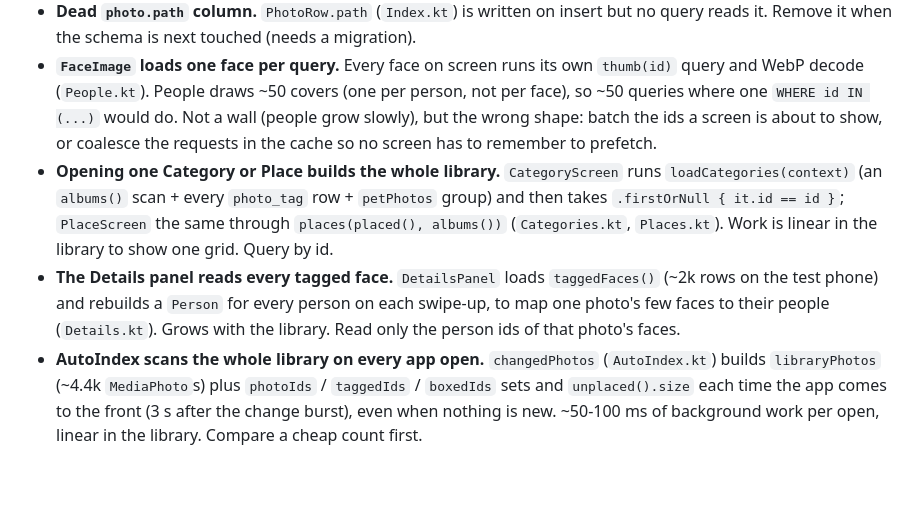
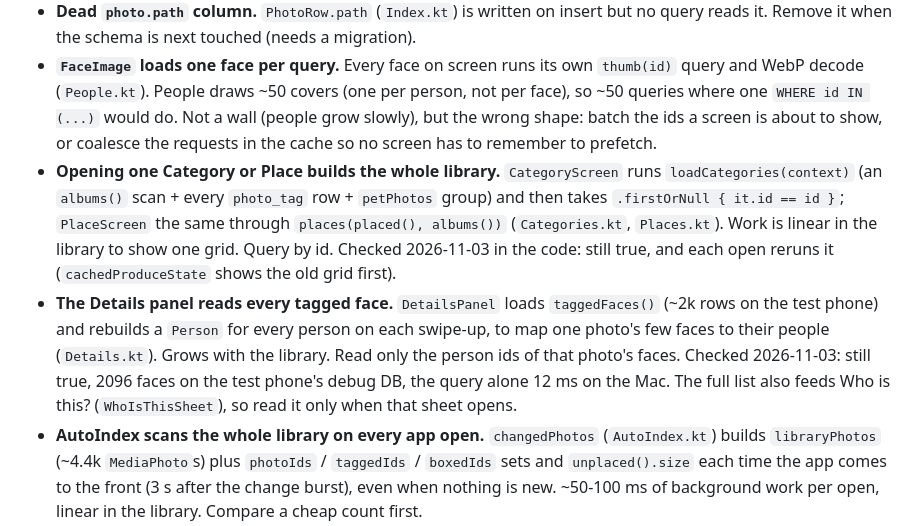
Before and after one commit to HomerKLP/Memoria-Photo, a Markdown page: bugs.md, the part around the change. GitHub-like rendering; blank space fills up the shorter version.

Commit message:
Recheck two perf review findings: both still valid

```diff
--- a/bugs.md
+++ b/bugs.md
@@ -187,8 +187,8 @@ Found while reading the code, not seen on the phone yet. No steps, just the risk
 - **Flaky `NavigationTest.search_categoryWordHit_backReturnsToSearchWithTheText`.** Failed once on the emulator (2026-10-31) with Compose's "Detected multithreaded access to SnapshotStateObserver", no app frames in the trace; the class passed 13/13 on a rerun. If it shows again, look for a draw started off the main thread.
 - **Dead `photo.path` column.** `PhotoRow.path` (`Index.kt`) is written on insert but no query reads it. Remove it when the schema is next touched (needs a migration).
 - **`FaceImage` loads one face per query.** Every face on screen runs its own `thumb(id)` query and WebP decode (`People.kt`). People draws ~50 covers (one per person, not per face), so ~50 queries where one `WHERE id IN (...)` would do. Not a wall (people grow slowly), but the wrong shape: batch the ids a screen is about to show, or coalesce the requests in the cache so no screen has to remember to prefetch.
-- **Opening one Category or Place builds the whole library.** `CategoryScreen` runs `loadCategories(context)` (an `albums()` scan + every `photo_tag` row + `petPhotos` group) and then takes `.firstOrNull { it.id == id }`; `PlaceScreen` the same through `places(placed(), albums())` (`Categories.kt`, `Places.kt`). Work is linear in the library to show one grid. Query by id.
-- **The Details panel reads every tagged face.** `DetailsPanel` loads `taggedFaces()` (~2k rows on the test phone) and rebuilds a `Person` for every person on each swipe-up, to map one photo's few faces to their people (`Details.kt`). Grows with the library. Read only the person ids of that photo's faces.
+- **Opening one Category or Place builds the whole library.** `CategoryScreen` runs `loadCategories(context)` (an `albums()` scan + every `photo_tag` row + `petPhotos` group) and then takes `.firstOrNull { it.id == id }`; `PlaceScreen` the same through `places(placed(), albums())` (`Categories.kt`, `Places.kt`). Work is linear in the library to show one grid. Query by id. Checked 2026-11-03 in the code: still true, and each open reruns it (`cachedProduceState` shows the old grid first).
+- **The Details panel reads every tagged face.** `DetailsPanel` loads `taggedFaces()` (~2k rows on the test phone) and rebuilds a `Person` for every person on each swipe-up, to map one photo's few faces to their people (`Details.kt`). Grows with the library. Read only the person ids of that photo's faces. Checked 2026-11-03: still true, 2096 faces on the test phone's debug DB, the query alone 12 ms on the Mac. The full list also feeds Who is this? (`WhoIsThisSheet`), so read it only when that sheet opens.
 - **AutoIndex scans the whole library on every app open.** `changedPhotos` (`AutoIndex.kt`) builds `libraryPhotos` (~4.4k `MediaPhoto`s) plus `photoIds` / `taggedIds` / `boxedIds` sets and `unplaced().size` each time the app comes to the front (3 s after the change burst), even when nothing is new. ~50-100 ms of background work per open, linear in the library. Compare a cheap count first.
 - **Each screen scans MediaStore again.** `timeline`, `albums` and `trash` are three separate scans of the same table; Library runs two per open, and Search, Categories, Category, Place, Videos and Folders to skip each call `albums(context)` for the same rows (`Photos.kt`, `Albums.kt`). One shared, in-memory scan is in `ROADMAP.md` Phase 11 (from the 2026-11-02 perf review).
 - **The face and thumb caches are never trimmed.** `thumbs` (`maxMemory / 2`) and `faceBitmaps` (`maxMemory / 8`) have no `onTrimMemory` (`Photos.kt`, `People.kt`), so 5/8 of the heap is held across a background/foreground switch.
```
